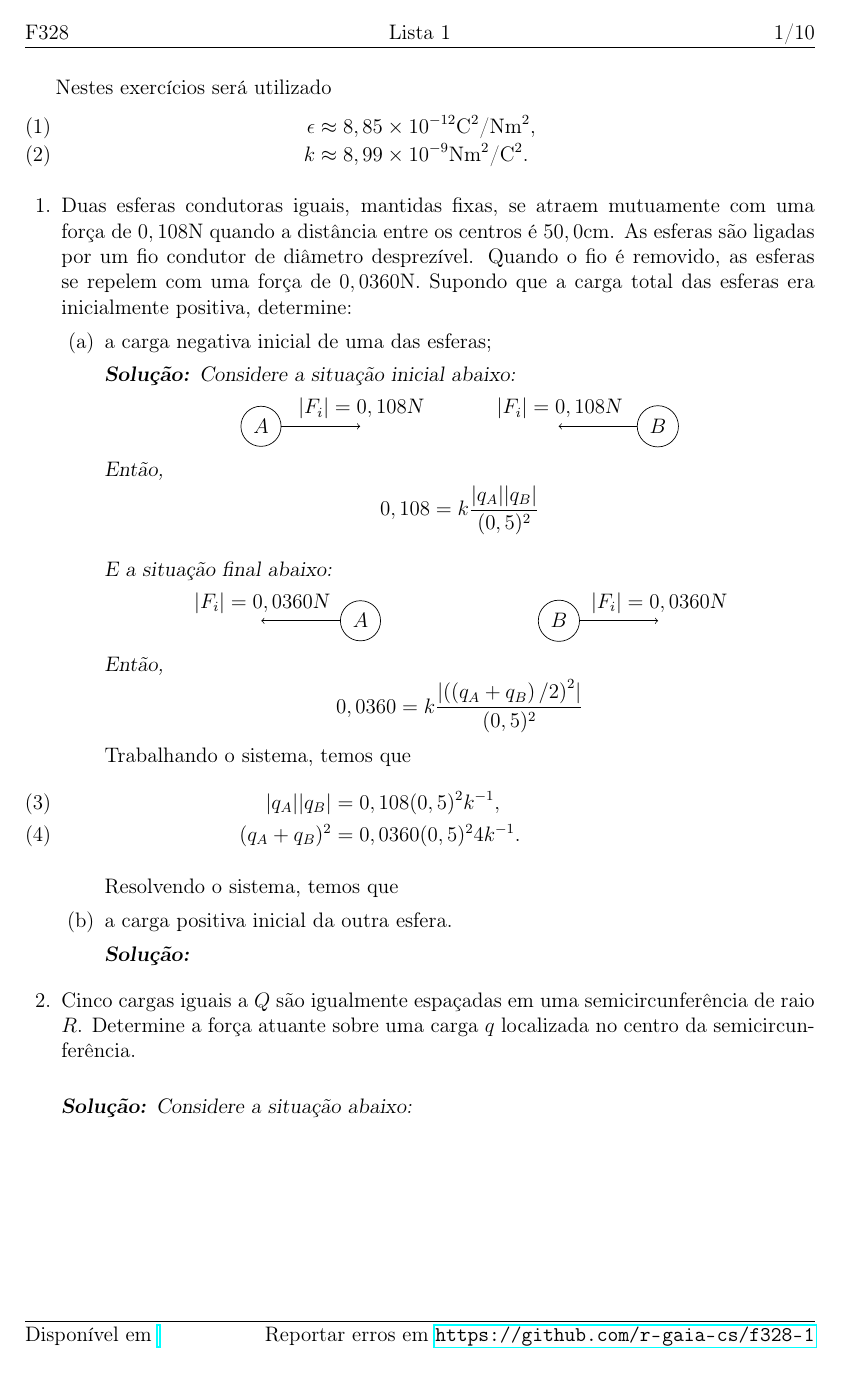
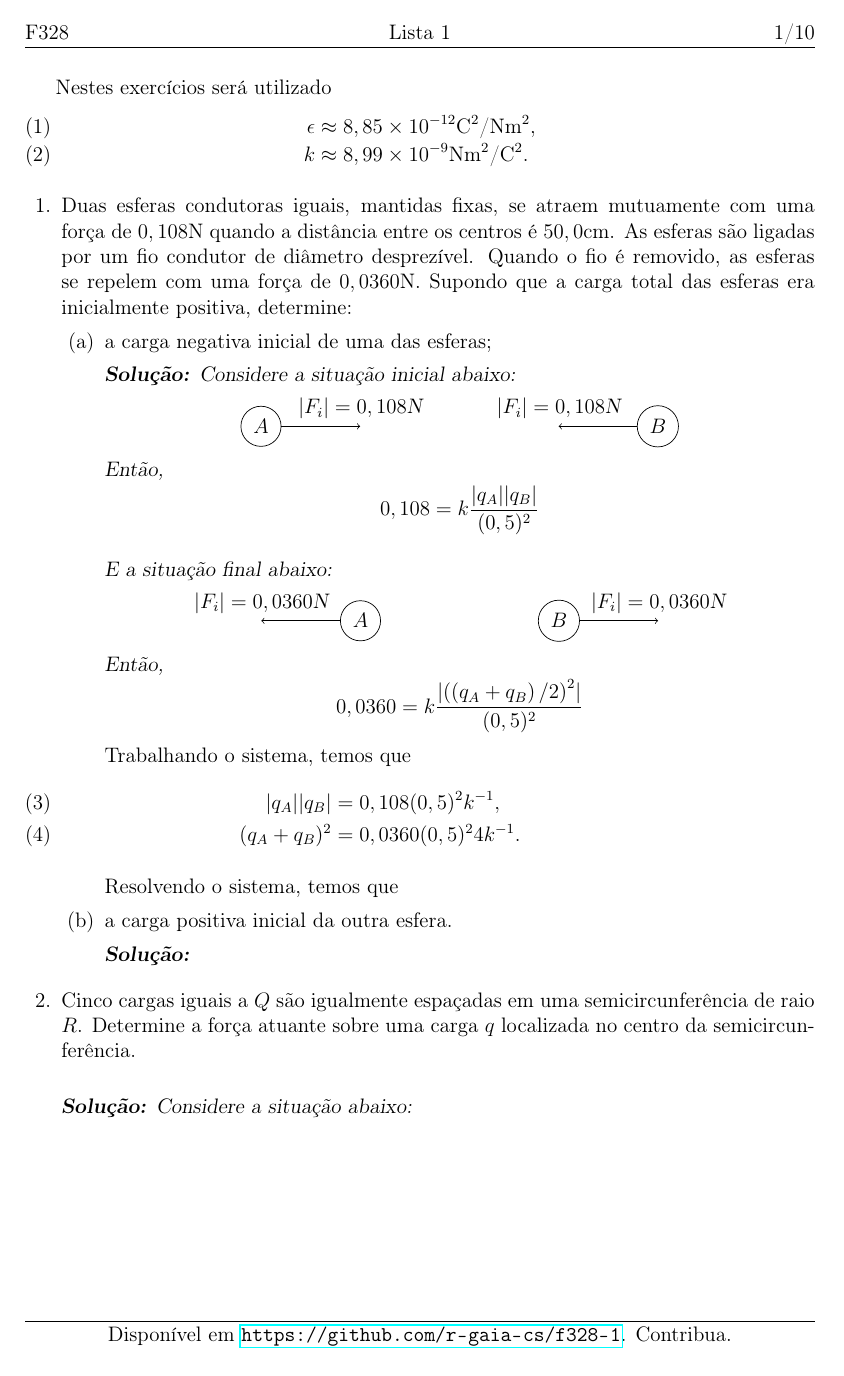
Before and after one commit to rgaiacs/f328-1, a LaTeX problem sheet (lista1.tex): page 1 of 10. Compiled offline with pdfLaTeX.

Commit message:
Melhorado README

```diff
--- a/lista1.tex
+++ b/lista1.tex
@@ -25,7 +25,7 @@
 \newcommand{\mycheader}{Lista 1}
 \header{F328}{\mycheader}{\thepage/\numpages}
 \headrule
-\footer{Disponível em \url{}}{}{Reportar erros em \url{https://github.com/r-gaia-cs/f328-1}}
+\footer{}{Disponível em \url{https://github.com/r-gaia-cs/f328-1}. Contribua.}{}
 \footrule
 \pagestyle{headandfoot}
 \renewcommand{\solutiontitle}{\noindent\textbf{Solução:}\enspace}
```
Also changed, not shown: README.md.
